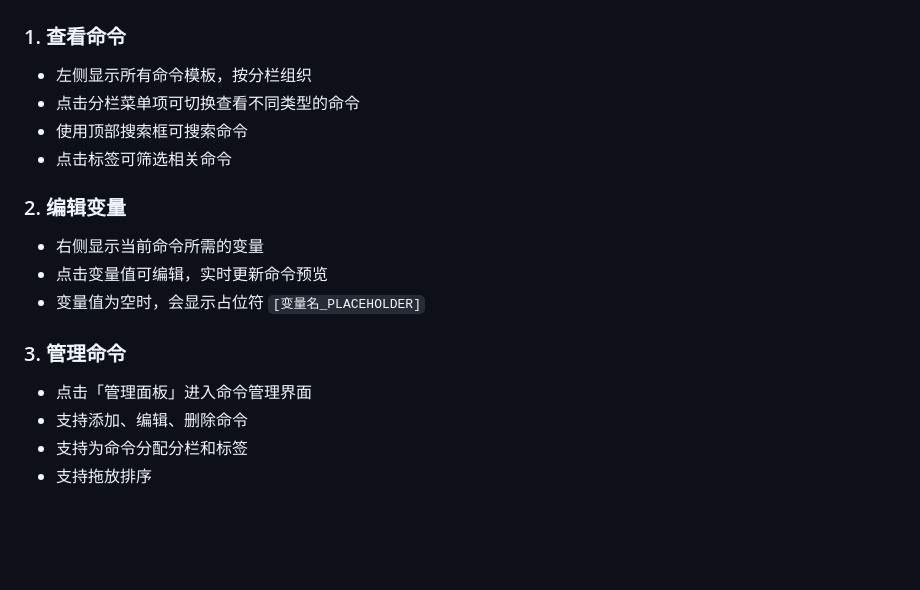
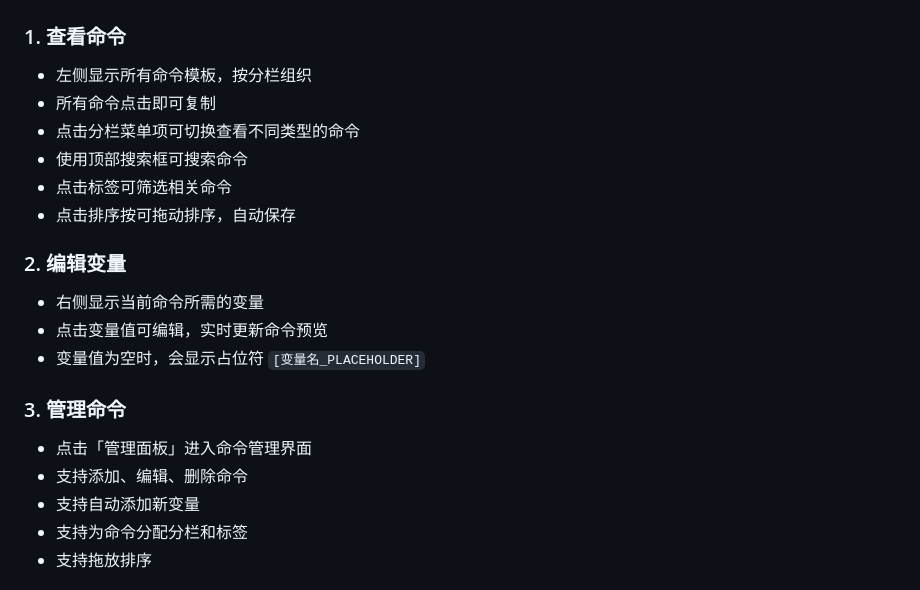
Before and after one commit to M0stlyHarm1ess/Command-Generator, a Markdown page: README.md, the part around one of its changes. Rendered like a GitHub page; blank space fills up the shorter version.

```diff
--- a/README.md
+++ b/README.md
@@ -41,9 +50,11 @@ http://localhost:8888/command-generator2.html
 ### 1. 查看命令
 
 - 左侧显示所有命令模板，按分栏组织
+- 所有命令点击即可复制
 - 点击分栏菜单项可切换查看不同类型的命令
 - 使用顶部搜索框可搜索命令
 - 点击标签可筛选相关命令
+- 点击排序按可拖动排序，自动保存
 
 ### 2. 编辑变量
 
@@ -55,6 +66,7 @@ http://localhost:8888/command-generator2.html
 
 - 点击「管理面板」进入命令管理界面
 - 支持添加、编辑、删除命令
+- 支持自动添加新变量
 - 支持为命令分配分栏和标签
 - 支持拖放排序
 
```
Also changed, not shown: other parts of README.md (+22 -83 lines).
